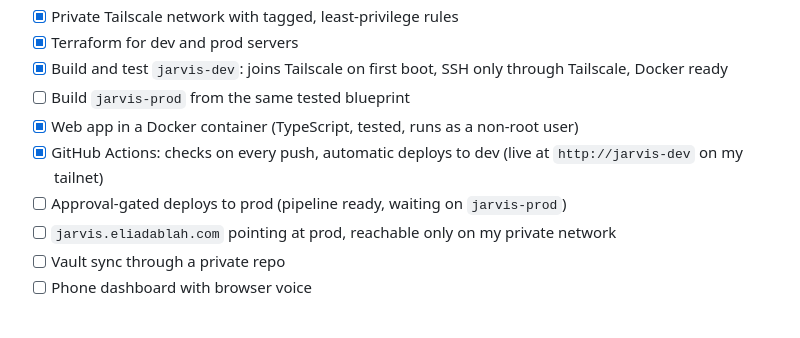
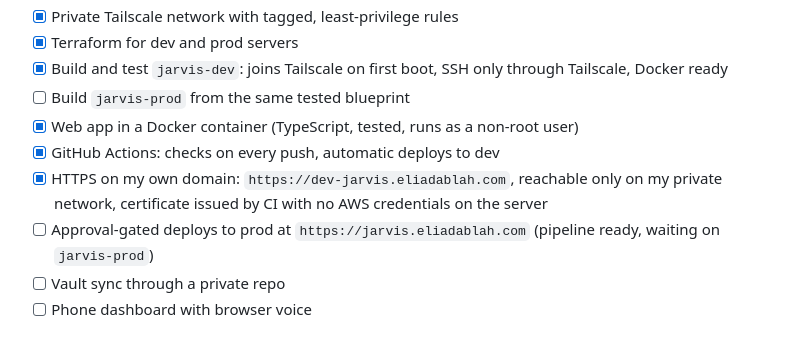
Before and after one commit to eliadablah/Jarvis, a Markdown page: README.md, the part around the change. GitHub-like rendering.

Commit message:
docs: record HTTPS on dev-jarvis.eliadablah.com
- Deploy 5930e74 verified over HTTPS with a Let's Encrypt certificate
  valid until 2027-01-13; http://jarvis-dev redirects to the new name
- README roadmap: HTTPS on my own domain checked off, prod next

```diff
--- a/README.md
+++ b/README.md
@@ -49,9 +49,9 @@ Nothing reaches prod without passing through dev first. Details in [docs/environ
 - [x] Build and test `jarvis-dev`: joins Tailscale on first boot, SSH only through Tailscale, Docker ready
 - [ ] Build `jarvis-prod` from the same tested blueprint
 - [x] Web app in a Docker container (TypeScript, tested, runs as a non-root user)
-- [x] GitHub Actions: checks on every push, automatic deploys to dev (live at `http://jarvis-dev` on my tailnet)
-- [ ] Approval-gated deploys to prod (pipeline ready, waiting on `jarvis-prod`)
-- [ ] `jarvis.eliadablah.com` pointing at prod, reachable only on my private network
+- [x] GitHub Actions: checks on every push, automatic deploys to dev
+- [x] HTTPS on my own domain: `https://dev-jarvis.eliadablah.com`, reachable only on my private network, certificate issued by CI with no AWS credentials on the server
+- [ ] Approval-gated deploys to prod at `https://jarvis.eliadablah.com` (pipeline ready, waiting on `jarvis-prod`)
 - [ ] Vault sync through a private repo
 - [ ] Phone dashboard with browser voice
 
```
Also changed, not shown: CHANGELOG.md (+6 -0 lines).
